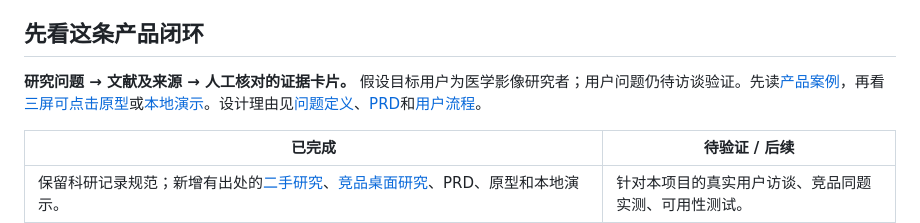
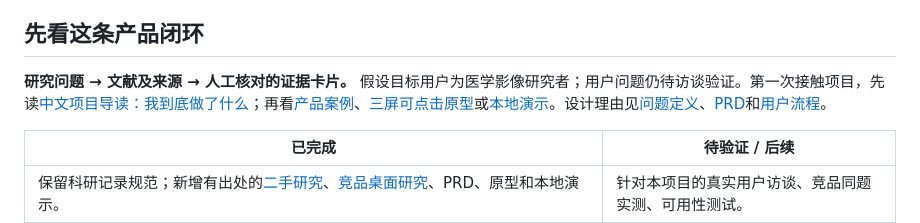
Before and after one commit to YeY-zi/research-evidence-workbench, a Markdown page: README.md, the part around the change. Drawn GitHub-style.

Commit message:
Explain portfolio workflow and evidence boundaries

```diff
--- a/README.md
+++ b/README.md
@@ -8,7 +8,7 @@ AI4Science 研究证据助手｜AI 应用产品经理作品集
 
 ## 先看这条产品闭环
 
-**研究问题 → 文献及来源 → 人工核对的证据卡片。** 假设目标用户为医学影像研究者；用户问题仍待访谈验证。先读[产品案例](case-study/portfolio-case.md)，再看[三屏可点击原型](prototype/index.html)或[本地演示](app/README.md)。设计理由见[问题定义](product/problem-brief.md)、[PRD](product/PRD.md)和[用户流程](product/user-flow.md)。
+**研究问题 → 文献及来源 → 人工核对的证据卡片。** 假设目标用户为医学影像研究者；用户问题仍待访谈验证。第一次接触项目，先读[中文项目导读：我到底做了什么](docs/project-walkthrough.md)；再看[产品案例](case-study/portfolio-case.md)、[三屏可点击原型](prototype/index.html)或[本地演示](app/README.md)。设计理由见[问题定义](product/problem-brief.md)、[PRD](product/PRD.md)和[用户流程](product/user-flow.md)。
 
 | 已完成 | 待验证 / 后续 |
 | --- | --- |
```
Also changed, not shown: docs/project-walkthrough.md (added, +115 -0 lines).
